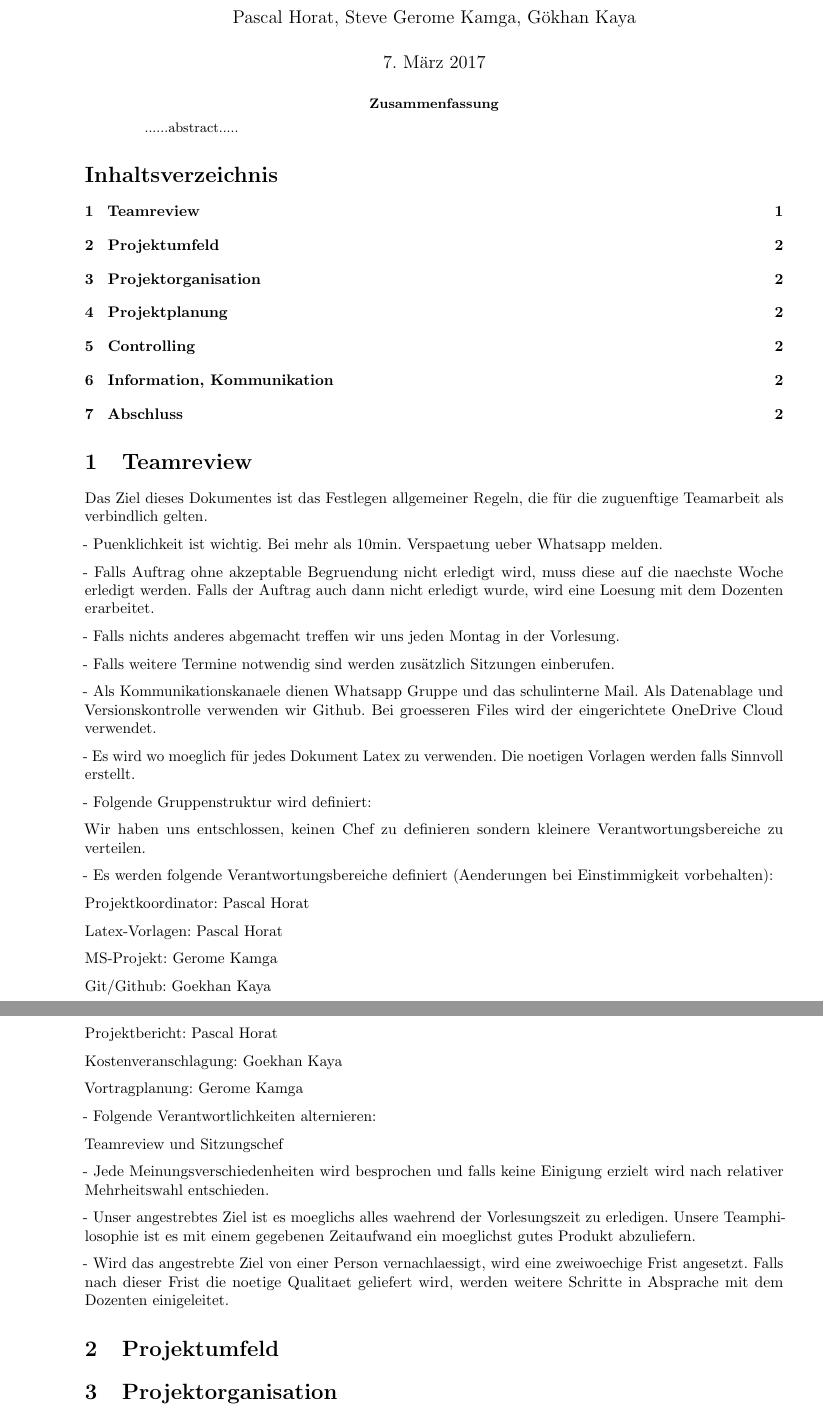
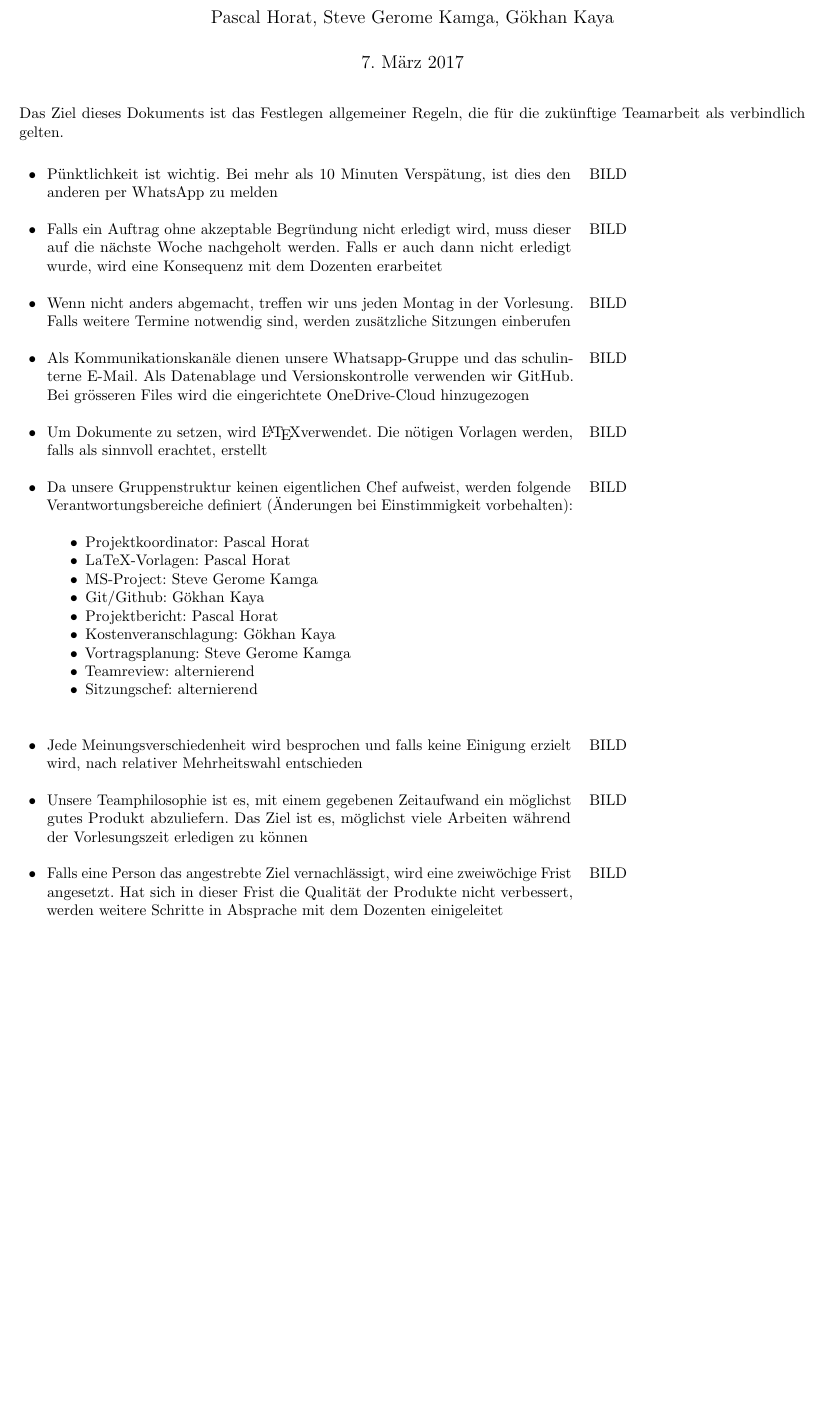
Before and after one commit to cruis1/tki, a LaTeX document (latex_teamreview/regeln.tex): two parts of pages 1 and 2 of 2 before the commit and part of the page after it, the two joined at a grey line, cut so that both start at the same text, the shorter picture padded with empty space. Compiled offline with pdfLaTeX.

Commit message:
Regeldokument erstellt

```diff
--- a/latex_teamreview/tki.tex
+++ b/latex_teamreview/regeln.tex
@@ -60,8 +60,8 @@
 %% Seiten-Layout einstellen
 \usepackage[
  a4paper,
- total={16cm,26cm},          % Breite und Höhe des Inhalt-Bereichs
- top=20mm, left=30mm,        % Ränder oben und links
+ total={18cm,28cm},          % Breite und Höhe des Inhalt-Bereichs
+ top=10mm, left=15mm,        % Ränder oben und links
  headsep=10mm,               % Abstand des unteren Rands der Kopfzeile vom oberen Rand des Inhalts
  footskip=10mm               % Abstand des unteren des Inhalts zum oberen Rand der Fusszeile
 ]{geometry}
@@ -81,7 +81,7 @@
 
 %% Angaben für die PDF-Eigenschaften
 \hypersetup{
-  pdfauthor = {Pascal Horat, Steve Gerome Kamga, Gökhan Kaya},
+  pdfauthor = {Pascal Horat, Steve Gerome Kamga, G"okhan Kaya},
   pdftitle = {Projektbericht Assessment Elektroingenieur},
   pdfsubject = {LaTeX},
   pdfkeywords = {LaTeX, Projektbericht}
@@ -94,9 +94,11 @@
 \usepackage[german]{cleveref}
 % \usepackage[english, capitalise]{cleveref}
 
+\usepackage{tabulary}
+\usepackage{array}
 
 %% Angaben für \maketitle
-\title{Projektbericht\\* Assessment Elektroingenieur}
+\title{Regeln TKI}
 \author{Pascal Horat, Steve Gerome Kamga, Gökhan Kaya}
 % \date{7. Mai 2013}             % ohne Angabe wird das heutig Datum verwendet
 
@@ -104,58 +106,31 @@
 
 \maketitle
 
-\begin{abstract}
-......abstract.....
-\end{abstract}
+Das Ziel dieses Dokuments ist das Festlegen allgemeiner Regeln, die für die zuk"unftige Teamarbeit als verbindlich gelten. \\
 
-\tableofcontents
+\begin{tabular}{p{0.0cm}p{12cm}l}
+\textbullet & P"unktlichkeit ist wichtig. Bei mehr als 10 Minuten Versp"atung, ist dies den anderen per WhatsApp zu melden & BILD\\\\
 
-\section{Teamreview}
+\textbullet & Falls ein Auftrag ohne akzeptable Begr"undung nicht erledigt wird, muss dieser auf die n"achste Woche nachgeholt werden. Falls er auch dann nicht erledigt wurde, wird eine Konsequenz mit dem Dozenten erarbeitet & BILD \\\\
 
-Das Ziel dieses Dokumentes ist das Festlegen allgemeiner Regeln, die für die zuguenftige Teamarbeit als verbindlich gelten.
+\textbullet & Wenn nicht anders abgemacht, treffen wir uns jeden Montag in der Vorlesung. Falls weitere Termine notwendig sind, werden zus"atzliche Sitzungen einberufen & BILD \\\\
 
-- Puenklichkeit ist wichtig. Bei mehr als 10min. Verspaetung ueber Whatsapp melden.
+\textbullet & Als Kommunikationskan"ale dienen unsere Whatsapp-Gruppe und das schulinterne E-Mail. Als Datenablage und Versionskontrolle verwenden wir GitHub. Bei gr"osseren Files wird die eingerichtete OneDrive-Cloud hinzugezogen & BILD \\\\
 
-- Falls Auftrag ohne akzeptable Begruendung nicht erledigt wird, muss diese auf die naechste Woche erledigt werden. Falls der Auftrag auch dann nicht erledigt wurde, wird eine Loesung mit dem Dozenten erarbeitet.
+\textbullet & Um Dokumente zu setzen, wird \LaTeX verwendet. Die n"otigen Vorlagen werden, falls als sinnvoll erachtet, erstellt & BILD \\\\
 
-- Falls nichts anderes abgemacht treffen wir uns jeden Montag in der Vorlesung.
+\textbullet & Da unsere Gruppenstruktur keinen eigentlichen Chef aufweist, werden folgende Verantwortungsbereiche definiert ("Anderungen bei Einstimmigkeit vorbehalten):
+\linebreak
 
-- Falls weitere Termine notwendig sind werden zusätzlich Sitzungen einberufen.
+\begin{itemize}
+\item Projektkoordinator: Pascal Horat
+\item LaTeX-Vorlagen: Pascal Horat
+\item MS-Project: Steve Gerome Kamga
+\item Git/Github: G"okhan Kaya
+\item Projektbericht: Pascal Horat
+\item Kostenveranschlagung: G"okhan Kaya
+\item Vortragsplanung: Steve Gerome Kamga
+\item Teamreview: alternierend
+\item Sitzungschef: alternierend
 
-- Als Kommunikationskanaele dienen Whatsapp Gruppe und das schulinterne Mail. Als Datenablage und Versionskontrolle verwenden wir Github. Bei groesseren Files wird der eingerichtete OneDrive Cloud verwendet.
-
-- Es wird wo moeglich für jedes Dokument Latex zu verwenden. Die noetigen Vorlagen werden falls Sinnvoll erstellt.
-
-- Folgende Gruppenstruktur wird definiert:
-
-Wir haben uns entschlossen, keinen Chef zu definieren sondern kleinere Verantwortungsbereiche zu verteilen.
-
-- Es werden folgende Verantwortungsbereiche definiert (Aenderungen bei Einstimmigkeit vorbehalten):
-
-Projektkoordinator: Pascal Horat
-
-Latex-Vorlagen: Pascal Horat
-
-MS-Projekt: Gerome Kamga
-
-Git/Github: Goekhan Kaya
-
-Projektbericht: Pascal Horat
-
-Kostenveranschlagung: Goekhan Kaya
-
-Vortragplanung: Gerome Kamga
-
-- Folgende Verantwortlichkeiten alternieren:
-
-Teamreview und Sitzungschef
-
-- Jede Meinungsverschiedenheiten wird besprochen und falls keine Einigung erzielt wird nach relativer Mehrheitswahl entschieden.
-
-- Unser angestrebtes Ziel ist es moeglichs alles waehrend der Vorlesungszeit zu erledigen. Unsere Teamphilosophie ist es mit einem gegebenen Zeitaufwand ein moeglichst gutes Produkt abzuliefern.
-
-- Wird das angestrebte Ziel von einer Person vernachlaessigt, wird eine zweiwoechige Frist angesetzt. Falls nach dieser Frist die noetige Qualitaet geliefert wird, werden weitere Schritte in Absprache mit dem Dozenten einigeleitet.
-
-\section{Projektumfeld}
-
-\section{Projektorganisation}
+\end{itemize} & BILD \\\\
@@ -170,5 +137,12 @@ Teamreview und Sitzungschef
 
 
+\textbullet & Jede Meinungsverschiedenheit wird besprochen und falls keine Einigung erzielt wird, nach relativer Mehrheitswahl entschieden & BILD \\\\
+
+\textbullet & Unsere Teamphilosophie ist es, mit einem gegebenen Zeitaufwand ein m"oglichst gutes Produkt abzuliefern. Das Ziel ist es, m"oglichst viele Arbeiten w"ahrend der Vorlesungszeit erledigen zu können & BILD \\\\
+
+\textbullet & Falls eine Person das angestrebte Ziel vernachl"assigt, wird eine zweiw"ochige Frist angesetzt. Hat sich in dieser Frist die Qualit"at der Produkte nicht verbessert, werden weitere Schritte in Absprache mit dem Dozenten einigeleitet & BILD \\\\
+
+\end{tabular}
 
 
 \end{document}
```
Also changed, not shown: latex_teamreview/regeln.pdf (added), latex_teamreview/regeln.tex (8 more changed lines), 5 other files.
